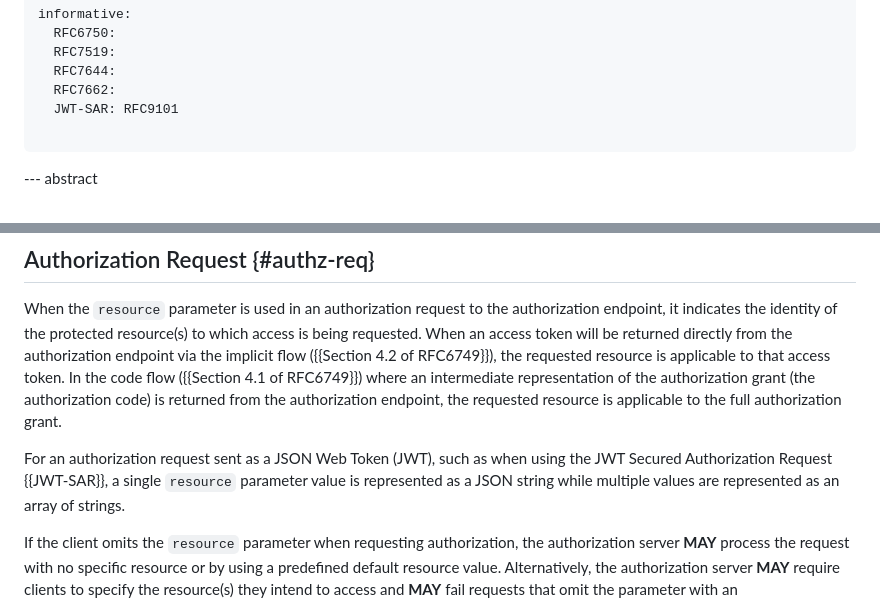
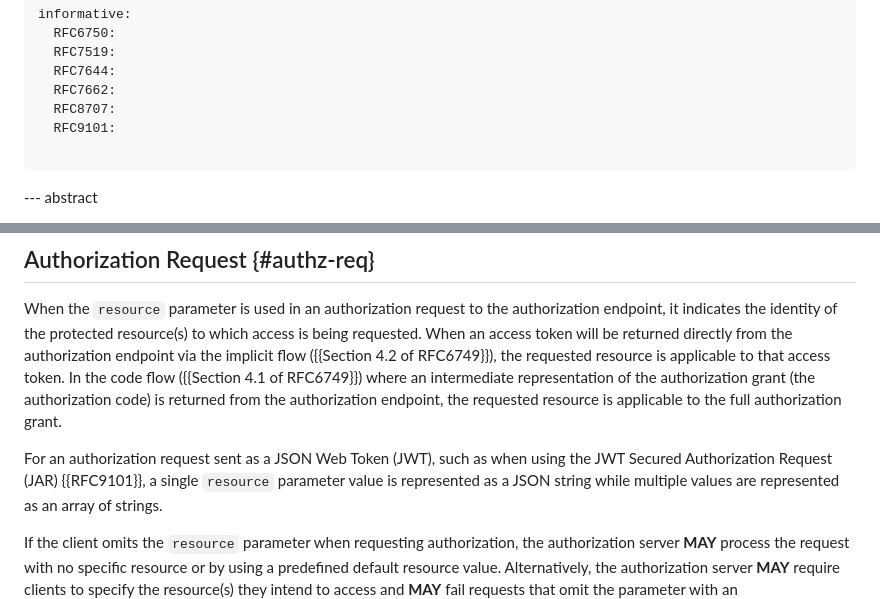
Before and after one commit to panva/draft-oauth-rfc8707bis, a Markdown page: draft-skokan-oauth-rfc8707bis.md, 2 parts joined by grey strips. Drawn GitHub-style.

Commit message:
update references

```diff
--- a/draft-skokan-oauth-rfc8707bis.md
+++ b/draft-skokan-oauth-rfc8707bis.md
@@ -57,7 +57,8 @@ informative:
   RFC7519:
   RFC7644:
   RFC7662:
-  JWT-SAR: RFC9101
+  RFC8707:
+  RFC9101:
 
 ...
 
@@ -205,7 +206,7 @@ authorization code) is returned from the authorization endpoint, the
 requested resource is applicable to the full authorization grant.
 
 For an authorization request sent as a JSON Web Token (JWT), such as
-when using the JWT Secured Authorization Request {{JWT-SAR}}, a single
+when using the JWT Secured Authorization Request (JAR) {{RFC9101}}, a single
 `resource` parameter value is represented as a JSON string
 while multiple values are represented as an array of strings.
 
```
